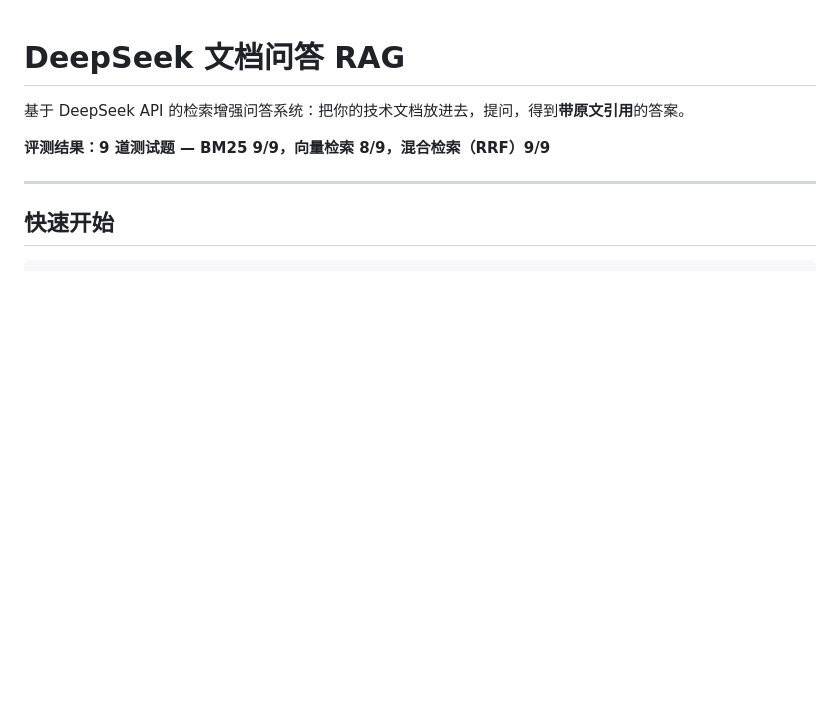
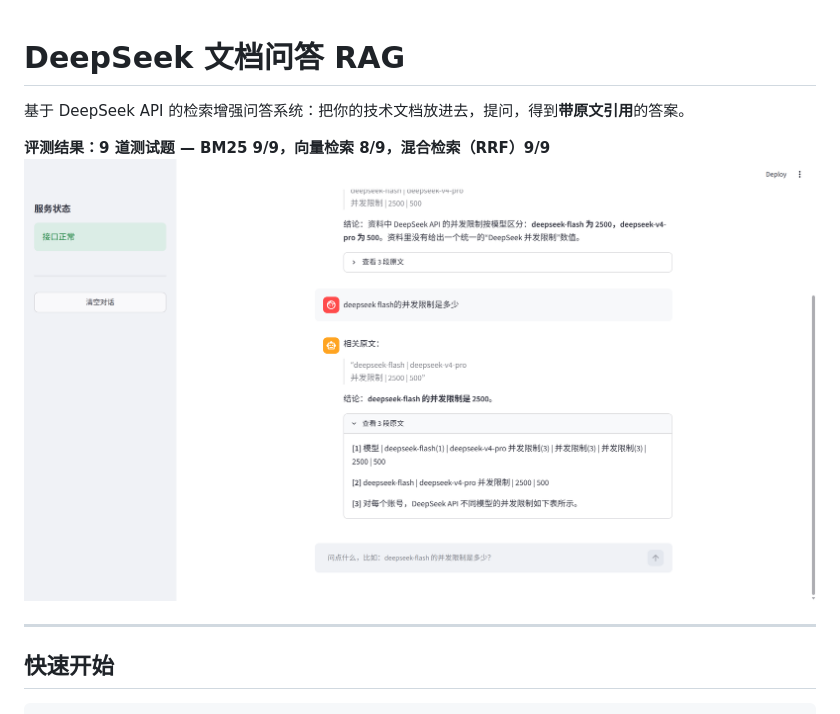
Before and after one commit to lingfengmaster/deepseek-rag-demo, a Markdown page: README.md, the part around the change. Drawn GitHub-style; pictures changed too: docs/demo.png (added); blank space fills up the shorter version.

```diff
--- a/README.md
+++ b/README.md
@@ -3,6 +3,7 @@
 基于 DeepSeek API 的检索增强问答系统：把你的技术文档放进去，提问，得到**带原文引用**的答案。
 
 **评测结果：9 道测试题 — BM25 9/9，向量检索 8/9，混合检索（RRF）9/9**
+![演示](docs/demo.png)
 
 ---
 
```
Also changed, not shown: 2 other files.
